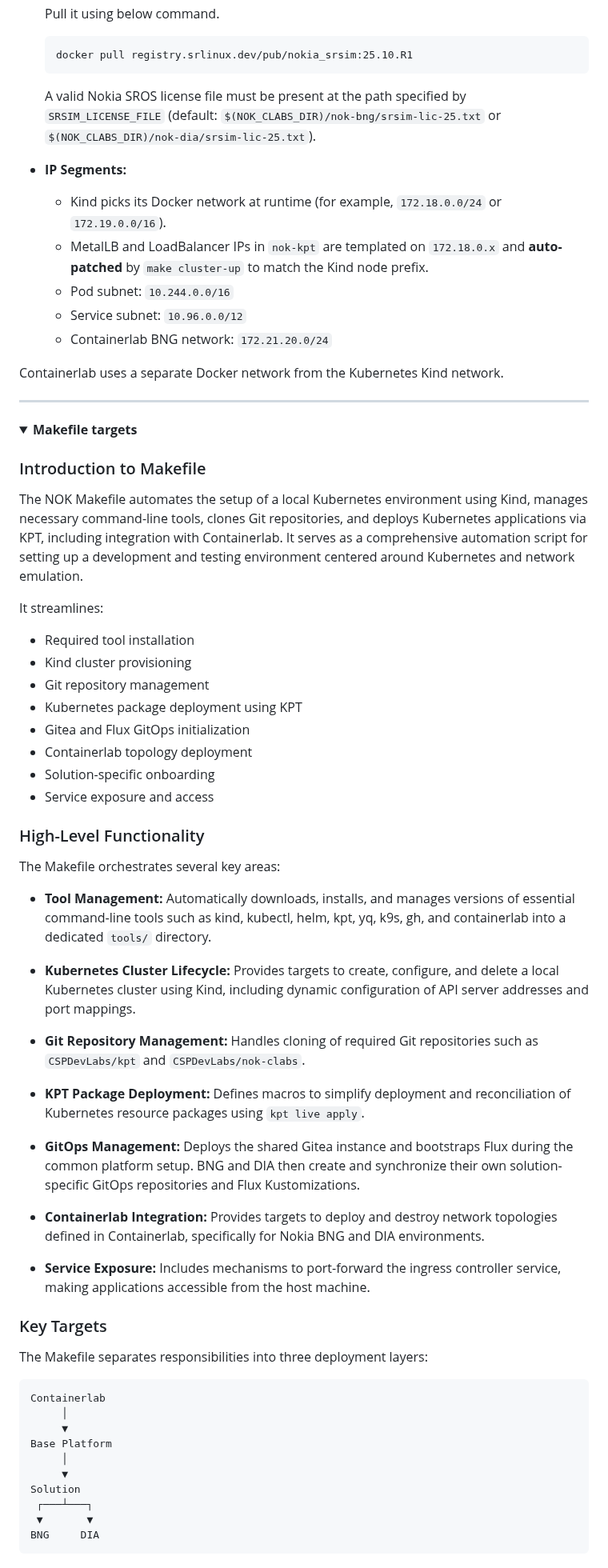
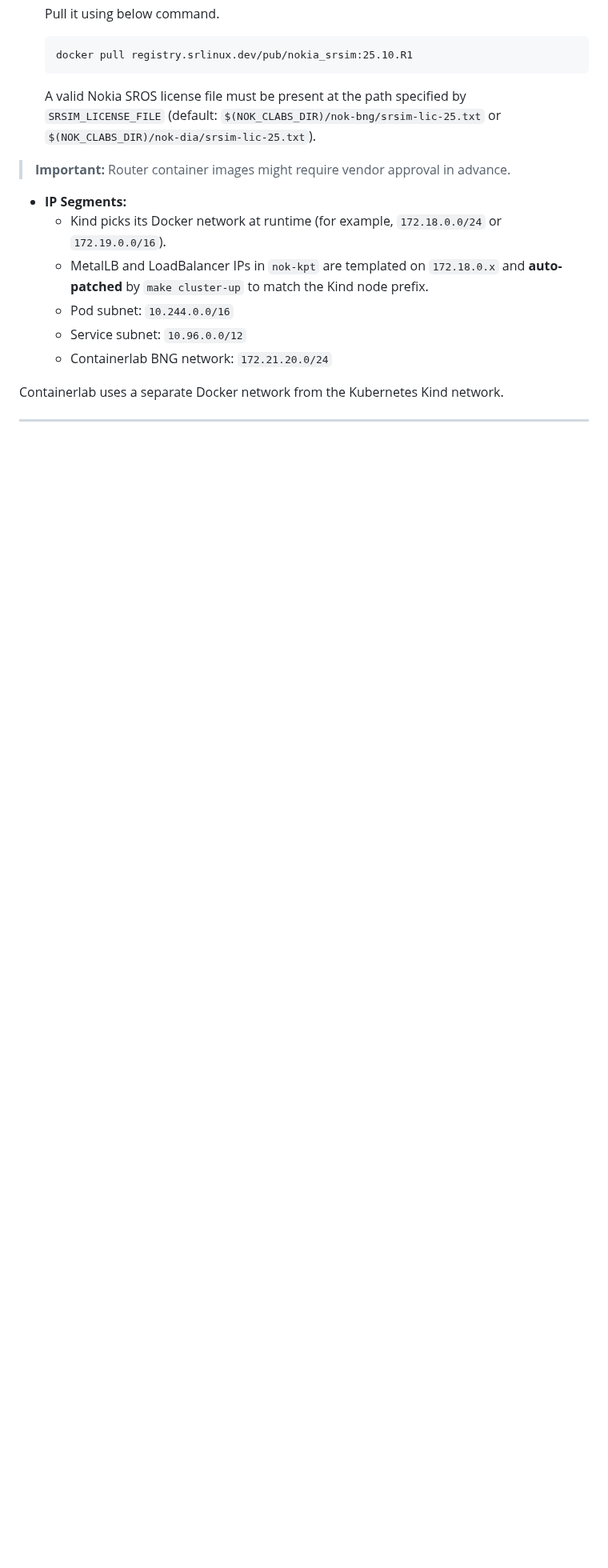
Before and after one commit to CSPDevLabs/NetOpsKube, a Markdown page: README.md, the part around one of its changes. Shown at 80% size. Drawn GitHub-style; folded sections open; blank space fills up the shorter version.

````diff
--- a/README.md
+++ b/README.md
@@ -54,6 +119,8 @@ To successfully run these Makefile targets, the following general requirements m
 
   A valid Nokia SROS license file must be present at the path specified by `SRSIM_LICENSE_FILE` (default: `$(NOK_CLABS_DIR)/nok-bng/srsim-lic-25.txt` or `$(NOK_CLABS_DIR)/nok-dia/srsim-lic-25.txt`).
 
+> **Important:** Router container images might require vendor approval in advance.
+
 - **IP Segments:**
   - Kind picks its Docker network at runtime (for example, `172.18.0.0/24` or `172.19.0.0/16`).
   - MetalLB and LoadBalancer IPs in `nok-kpt` are templated on `172.18.0.x` and **auto-patched** by `make cluster-up` to match the Kind node prefix.
@@ -62,64 +129,3 @@ To successfully run these Makefile targets, the following general requirements m
   - Containerlab BNG network: `172.21.20.0/24`
 
 Containerlab uses a separate Docker network from the Kubernetes Kind network.
-
-</details>
-
----
-
-<details>
-
-<summary><strong>Makefile targets</strong></summary>
-
-
-### Introduction to Makefile
-
-The NOK Makefile automates the setup of a local Kubernetes environment using Kind, manages necessary command-line tools, clones Git repositories, and deploys Kubernetes applications via KPT, including integration with Containerlab. It serves as a comprehensive automation script for setting up a development and testing environment centered around Kubernetes and network emulation.
-
-It streamlines:
-
-- Required tool installation
-- Kind cluster provisioning
-- Git repository management
-- Kubernetes package deployment using KPT
-- Gitea and Flux GitOps initialization
-- Containerlab topology deployment
-- Solution-specific onboarding
-- Service exposure and access
-
-### High-Level Functionality
-
-The Makefile orchestrates several key areas:
-
-- **Tool Management:** Automatically downloads, installs, and manages versions of essential command-line tools such as kind, kubectl, helm, kpt, yq, k9s, gh, and containerlab into a dedicated `tools/` directory.
-
-- **Kubernetes Cluster Lifecycle:** Provides targets to create, configure, and delete a local Kubernetes cluster using Kind, including dynamic configuration of API server addresses and port mappings.
-
-- **Git Repository Management:** Handles cloning of required Git repositories such as `CSPDevLabs/kpt` and `CSPDevLabs/nok-clabs`.
-
-- **KPT Package Deployment:** Defines macros to simplify deployment and reconciliation of Kubernetes resource packages using `kpt live apply`.
-
-- **GitOps Management:** Deploys the shared Gitea instance and bootstraps Flux during the common platform setup. BNG and DIA then create and synchronize their own solution-specific GitOps repositories and Flux Kustomizations.
-
-- **Containerlab Integration:** Provides targets to deploy and destroy network topologies defined in Containerlab, specifically for Nokia BNG and DIA environments.
-
-- **Service Exposure:** Includes mechanisms to port-forward the ingress controller service, making applications accessible from the host machine.
-
-
-### Key Targets
-
-The Makefile separates responsibilities into three deployment layers:
-
-```text
-Containerlab
-     │
-     ▼
-Base Platform
-     │
-     ▼
-Solution
- ┌───┴───┐
- ▼       ▼
-BNG     DIA
-```
-
````
Also changed, not shown: other parts of README.md (+77 -68 lines), docs/img/architecture.png (added), docs/img/banner.png (added), docs/img/dashboard-01.png (added), docs/img/qs.png (added).
